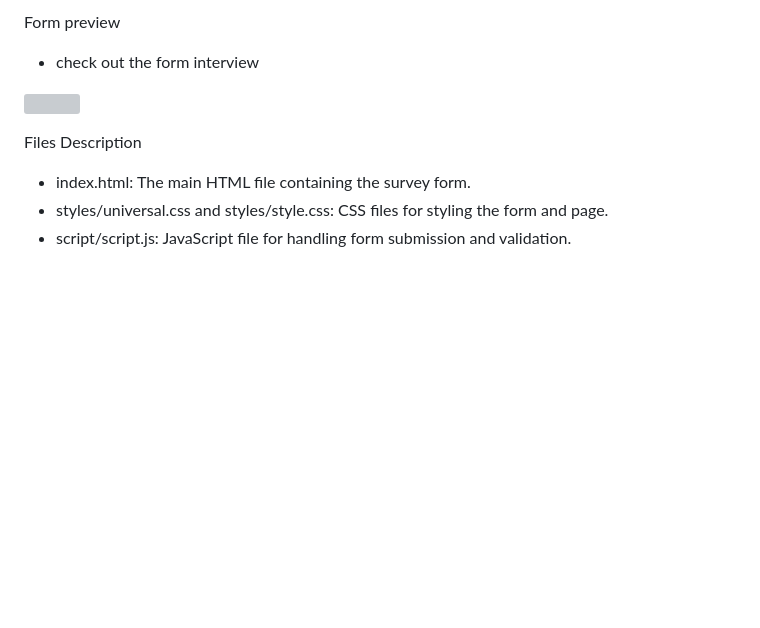
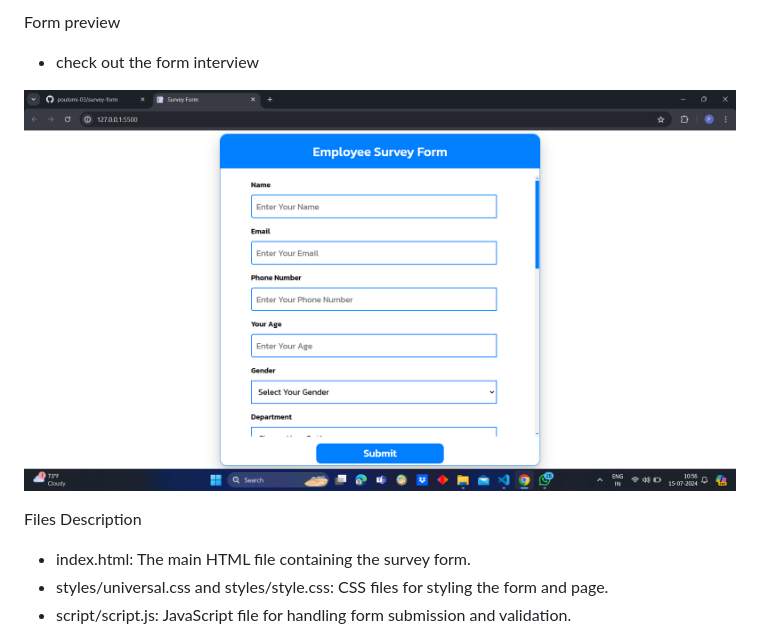
Before and after one commit to poulomi-03/survey-form, a Markdown page: readme.md, the part around the change. Drawn GitHub-style; blank space fills up the shorter version; grey boxes are pictures that could not be loaded.

Commit message:
modified readme file by me

```diff
--- a/readme.md
+++ b/readme.md
@@ -15,7 +15,7 @@ Form preview
 
 - check out the form interview
 
-![](/assets/images/formpreview.png.png)
+![](/assets/images/formpreview.png)
 
 Files Description
 
```
